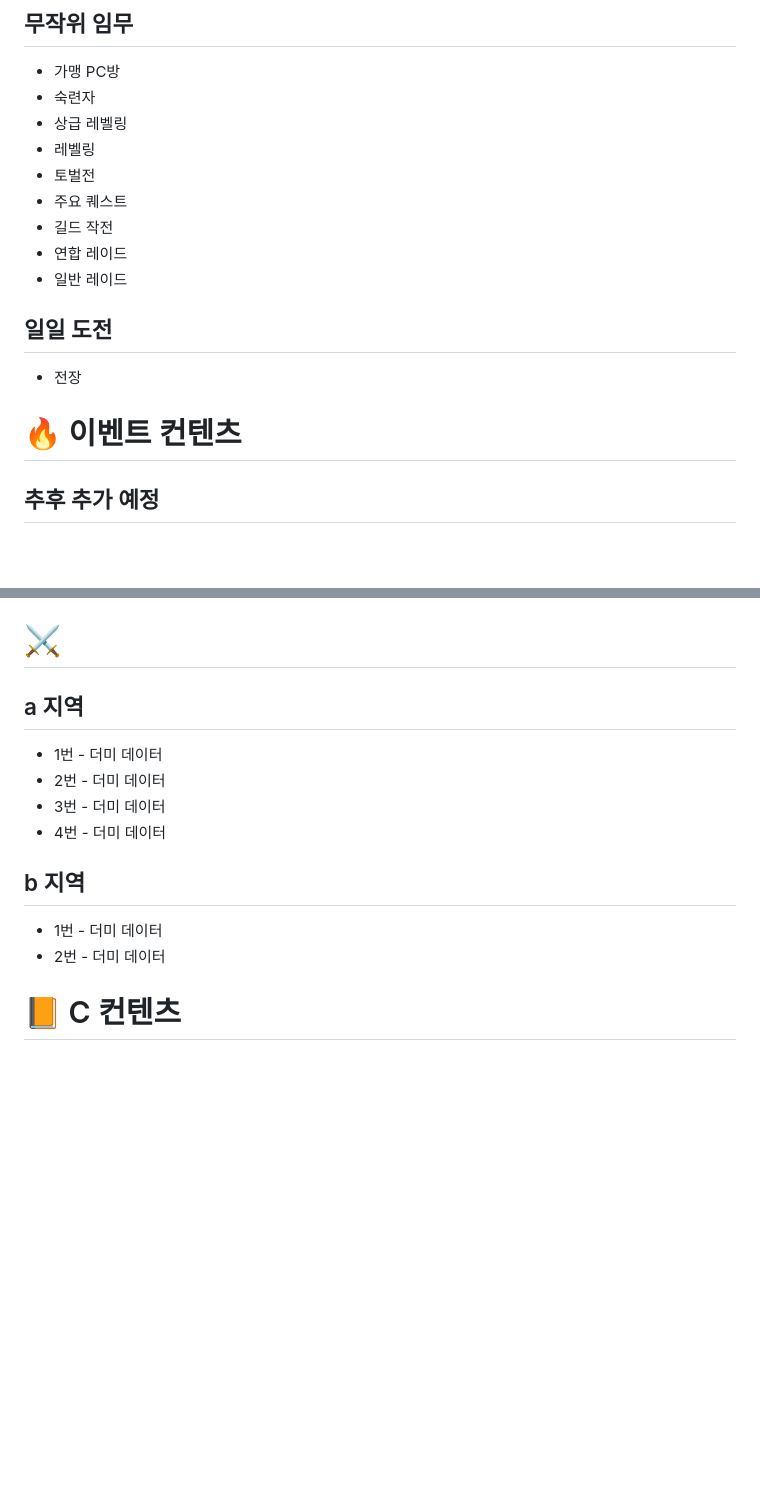
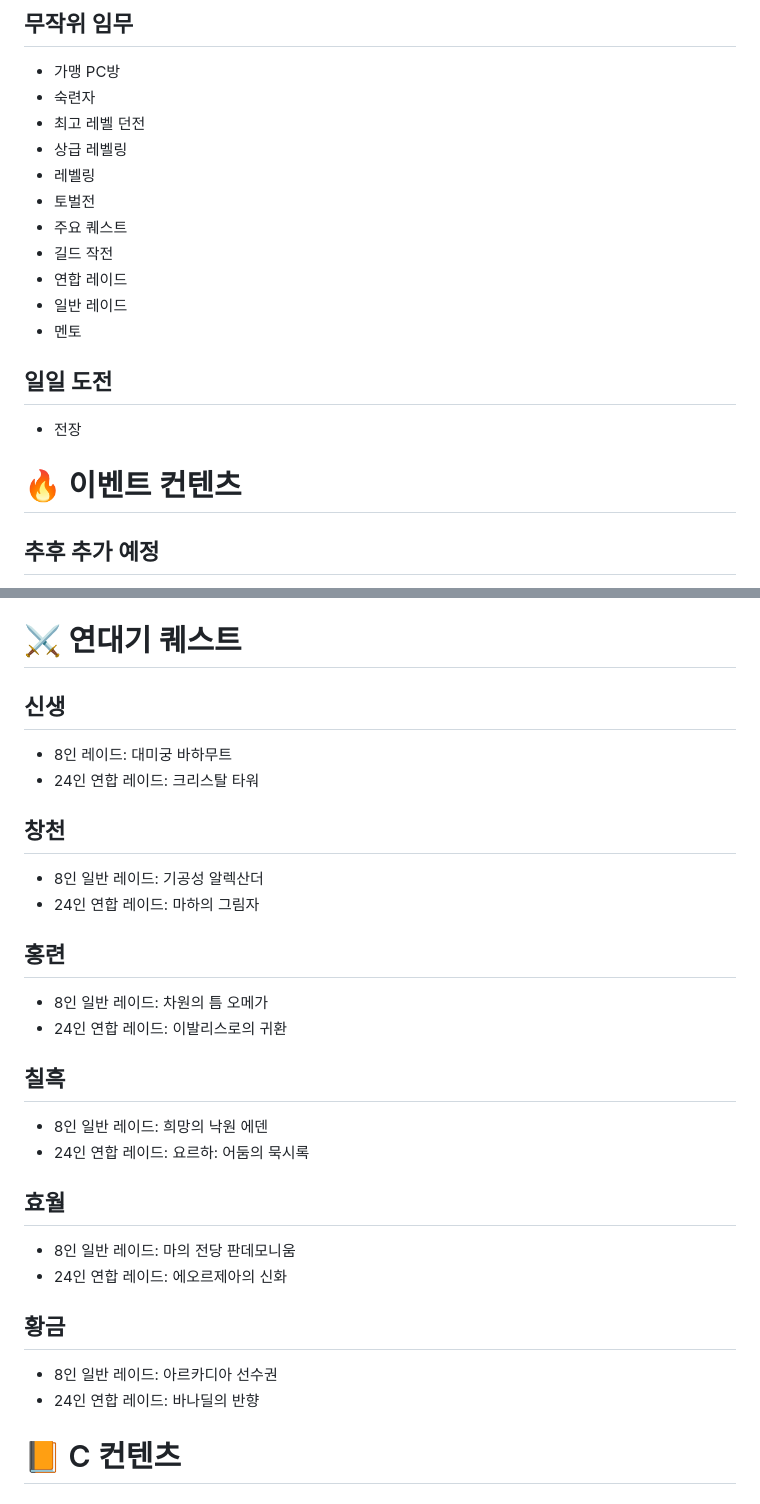
Before and after one commit to mushbush/ff14-checklist, a Markdown page: data.md, 2 parts joined by grey strips. GitHub-like rendering; blank space fills up the shorter version.

```diff
--- a/data.md
+++ b/data.md
@@ -3,6 +3,7 @@
 ## 무작위 임무
 - 가맹 PC방
 - 숙련자
+- 최고 레벨 던전
 - 상급 레벨링
 - 레벨링
 - 토벌전
@@ -10,11 +11,13 @@
 - 길드 작전
 - 연합 레이드
 - 일반 레이드
+- 멘토
 
 ## 일일 도전
 - 전장
 
 # 🔥 이벤트 컨텐츠
+
 ## 추후 추가 예정
 - 추가 예정
 
@@ -68,17 +71,31 @@
 - v7.4 안개 속 이상향
 - v7.5 저 너머로 이르는 길
 
-# ⚔
+# ⚔ 연대기 퀘스트
 
-## a 지역
-- 1번 - 더미 데이터
-- 2번 - 더미 데이터
-- 3번 - 더미 데이터
-- 4번 - 더미 데이터
+## 신생
+- 8인 레이드: 대미궁 바하무트
+- 24인 연합 레이드: 크리스탈 타워
 
-## b 지역
-- 1번 - 더미 데이터
-- 2번 - 더미 데이터
+## 창천
+- 8인 일반 레이드: 기공성 알렉산더
+- 24인 연합 레이드: 마하의 그림자
+
+## 홍련
+- 8인 일반 레이드: 차원의 틈 오메가
+- 24인 연합 레이드: 이발리스로의 귀환
+
+## 칠흑
+- 8인 일반 레이드: 희망의 낙원 에덴
+- 24인 연합 레이드: 요르하: 어둠의 묵시록
+
+## 효월
+- 8인 일반 레이드: 마의 전당 판데모니움
+- 24인 연합 레이드: 에오르제아의 신화
+
+## 황금
+- 8인 일반 레이드: 아르카디아 선수권
+- 24인 연합 레이드: 바나딜의 반향
 
 # 📙 C 컨텐츠
 
```
